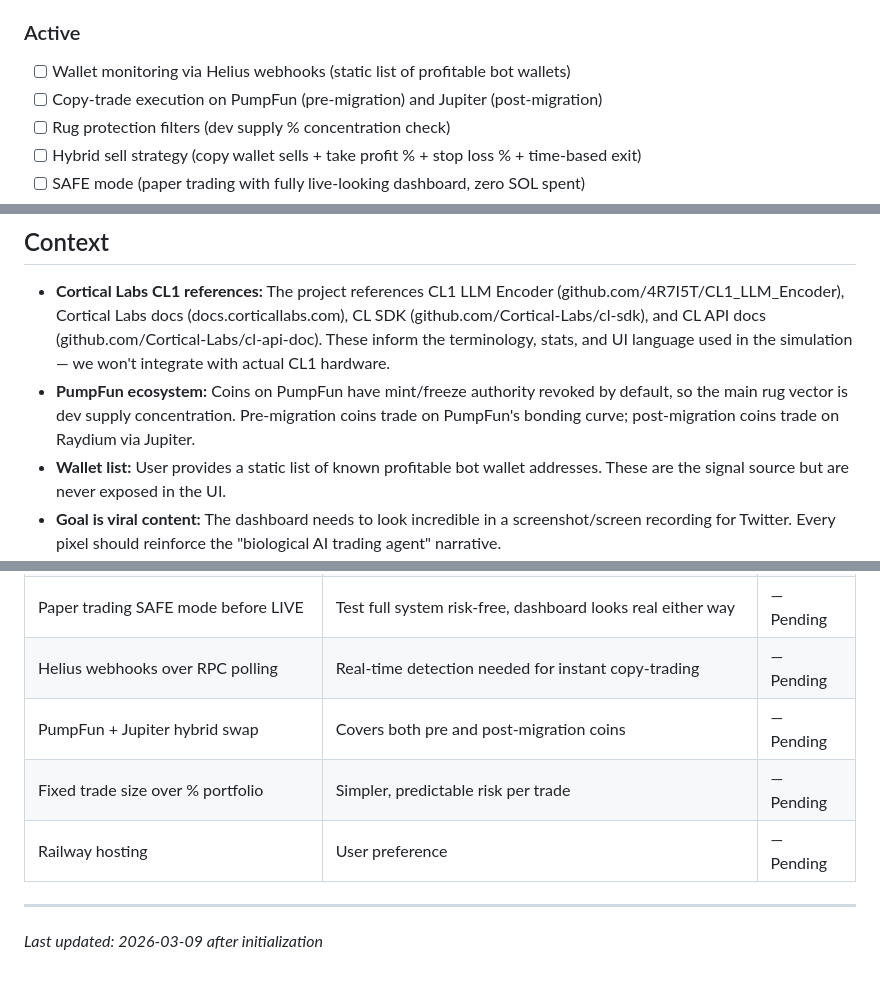
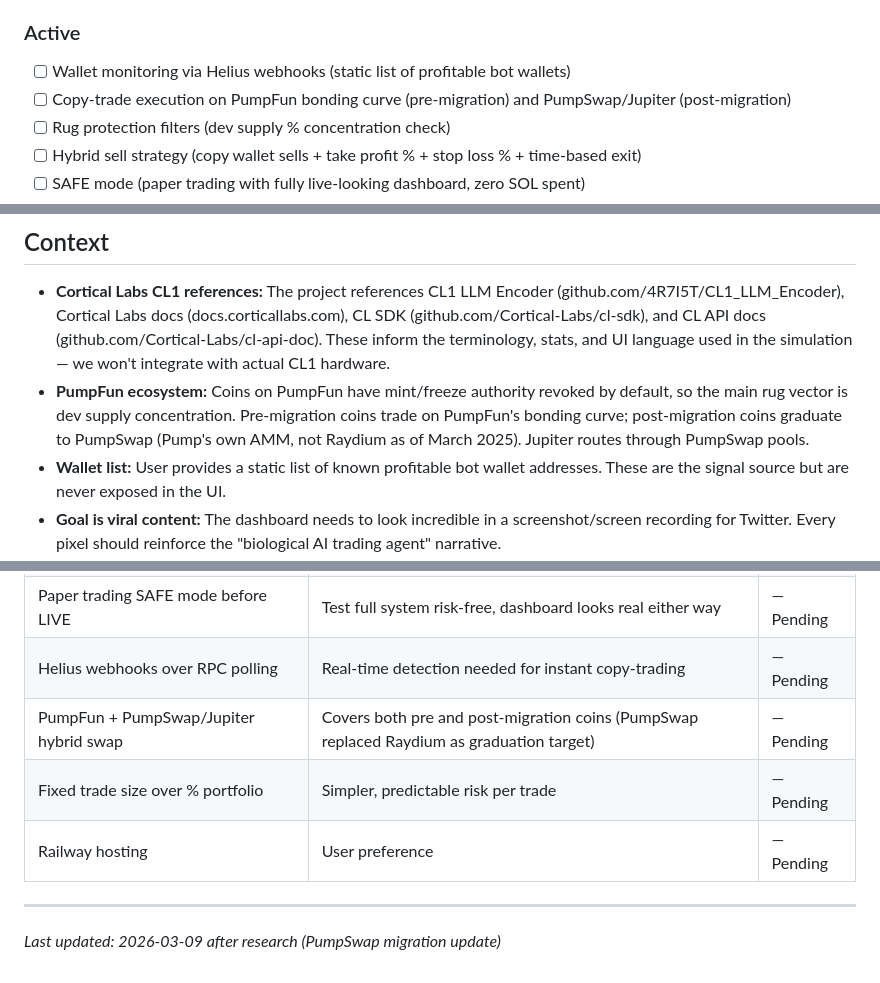
Before and after one commit to MoonBagDexter/BioTrencher, a Markdown page: .planning/PROJECT.md, 3 parts joined by grey strips. GitHub-like rendering.

```diff
--- a/.planning/PROJECT.md
+++ b/.planning/PROJECT.md
@@ -17,7 +17,7 @@ Real, provable on-chain profitable trades that look like they're being made by a
 ### Active
 
 - [ ] Wallet monitoring via Helius webhooks (static list of profitable bot wallets)
-- [ ] Copy-trade execution on PumpFun (pre-migration) and Jupiter (post-migration)
+- [ ] Copy-trade execution on PumpFun bonding curve (pre-migration) and PumpSwap/Jupiter (post-migration)
 - [ ] Rug protection filters (dev supply % concentration check)
 - [ ] Hybrid sell strategy (copy wallet sells + take profit % + stop loss % + time-based exit)
 - [ ] SAFE mode (paper trading with fully live-looking dashboard, zero SOL spent)
@@ -41,7 +41,7 @@ Real, provable on-chain profitable trades that look like they're being made by a
 ## Context
 
 - **Cortical Labs CL1 references:** The project references CL1 LLM Encoder (github.com/4R7I5T/CL1_LLM_Encoder), Cortical Labs docs (docs.corticallabs.com), CL SDK (github.com/Cortical-Labs/cl-sdk), and CL API docs (github.com/Cortical-Labs/cl-api-doc). These inform the terminology, stats, and UI language used in the simulation — we won't integrate with actual CL1 hardware.
-- **PumpFun ecosystem:** Coins on PumpFun have mint/freeze authority revoked by default, so the main rug vector is dev supply concentration. Pre-migration coins trade on PumpFun's bonding curve; post-migration coins trade on Raydium via Jupiter.
+- **PumpFun ecosystem:** Coins on PumpFun have mint/freeze authority revoked by default, so the main rug vector is dev supply concentration. Pre-migration coins trade on PumpFun's bonding curve; post-migration coins graduate to PumpSwap (Pump's own AMM, not Raydium as of March 2025). Jupiter routes through PumpSwap pools.
 - **Wallet list:** User provides a static list of known profitable bot wallet addresses. These are the signal source but are never exposed in the UI.
 - **Goal is viral content:** The dashboard needs to look incredible in a screenshot/screen recording for Twitter. Every pixel should reinforce the "biological AI trading agent" narrative.
 - **Selective trading:** Not every signal is taken. The agent is conservative (3-5 positions, rug filters) to show the tech "works" without getting rinsed.
@@ -64,9 +64,9 @@ Real, provable on-chain profitable trades that look like they're being made by a
 | Static wallet list over dynamic discovery | User already has curated list of profitable bots, no need for discovery | — Pending |
 | Paper trading SAFE mode before LIVE | Test full system risk-free, dashboard looks real either way | — Pending |
 | Helius webhooks over RPC polling | Real-time detection needed for instant copy-trading | — Pending |
-| PumpFun + Jupiter hybrid swap | Covers both pre and post-migration coins | — Pending |
+| PumpFun + PumpSwap/Jupiter hybrid swap | Covers both pre and post-migration coins (PumpSwap replaced Raydium as graduation target) | — Pending |
 | Fixed trade size over % portfolio | Simpler, predictable risk per trade | — Pending |
 | Railway hosting | User preference | — Pending |
 
 ---
-*Last updated: 2026-03-09 after initialization*
+*Last updated: 2026-03-09 after research (PumpSwap migration update)*
```
Also changed, not shown: other parts of .planning/PROJECT.md (+1 -1 lines), .planning/REQUIREMENTS.md (added, +115 -0 lines).
